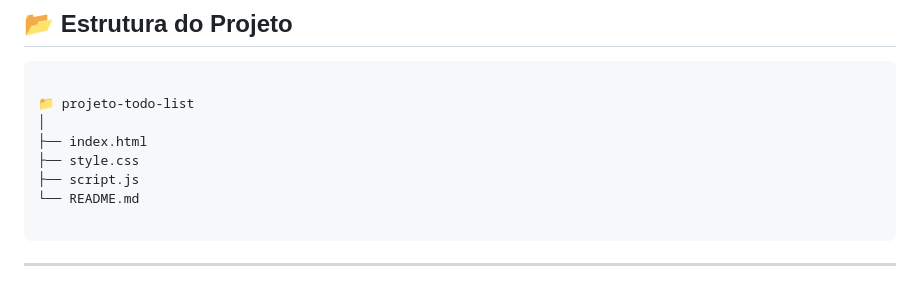
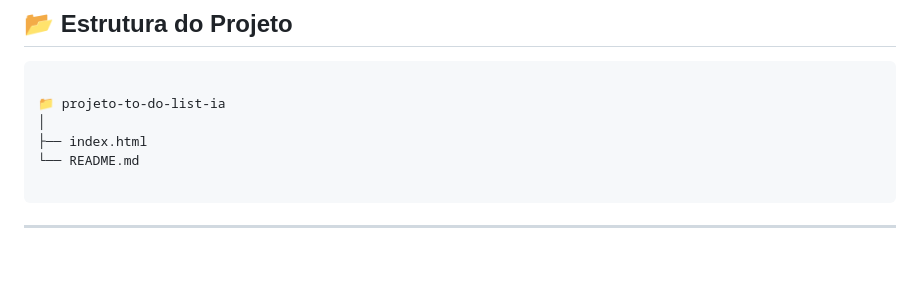
Before and after one commit to jukinhofps/to-do-list-ia, a Markdown page: README.md, the part around the change. Drawn GitHub-style; blank space fills up the shorter version.

`````diff
--- a/README.md
+++ b/README.md
@@ -45,11 +45,9 @@ Desenvolver uma aplicação web funcional que permita ao usuário gerenciar tare
 
 ```
 
-📁 projeto-todo-list
+📁 projeto-to-do-list-ia
 │
 ├── index.html
-├── style.css
-├── script.js
 └── README.md
 
 ````
`````
